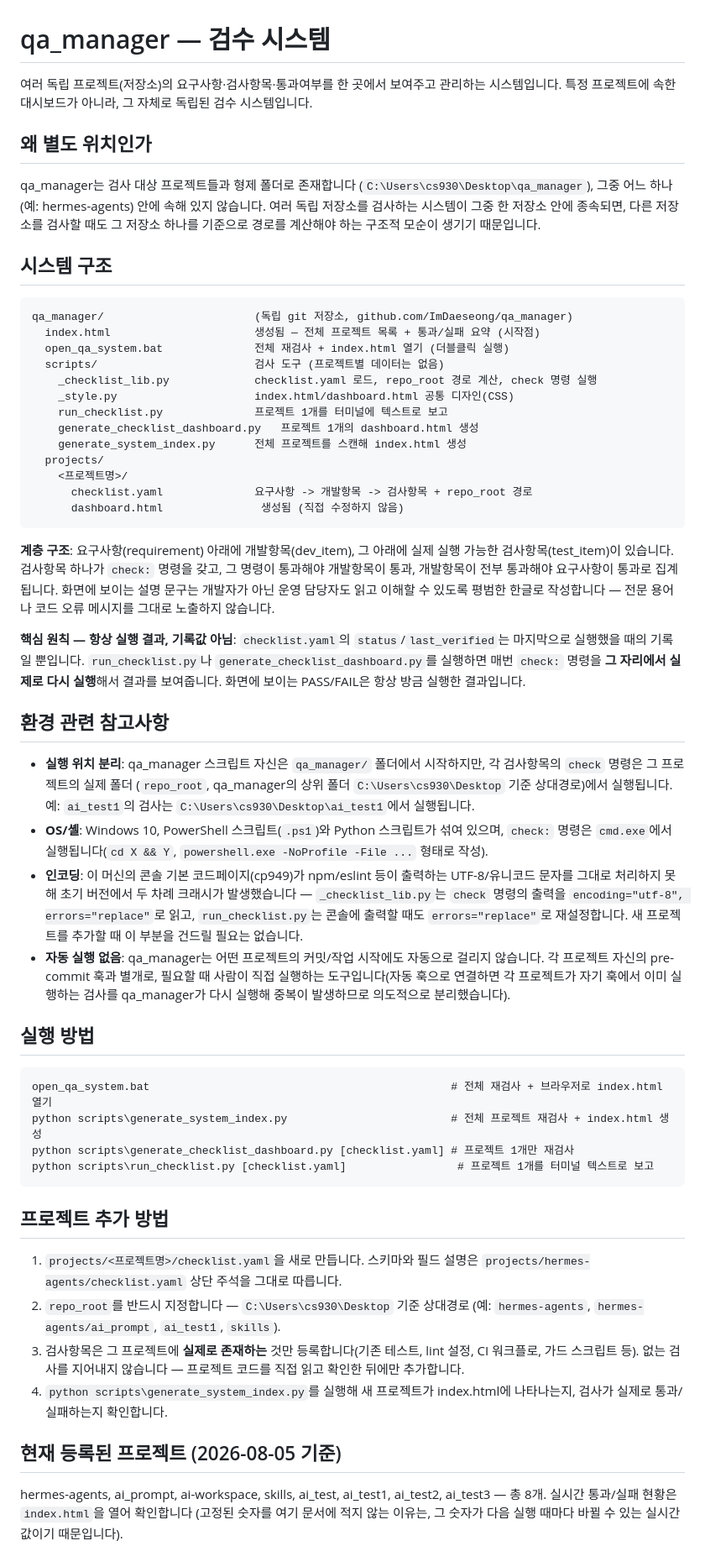
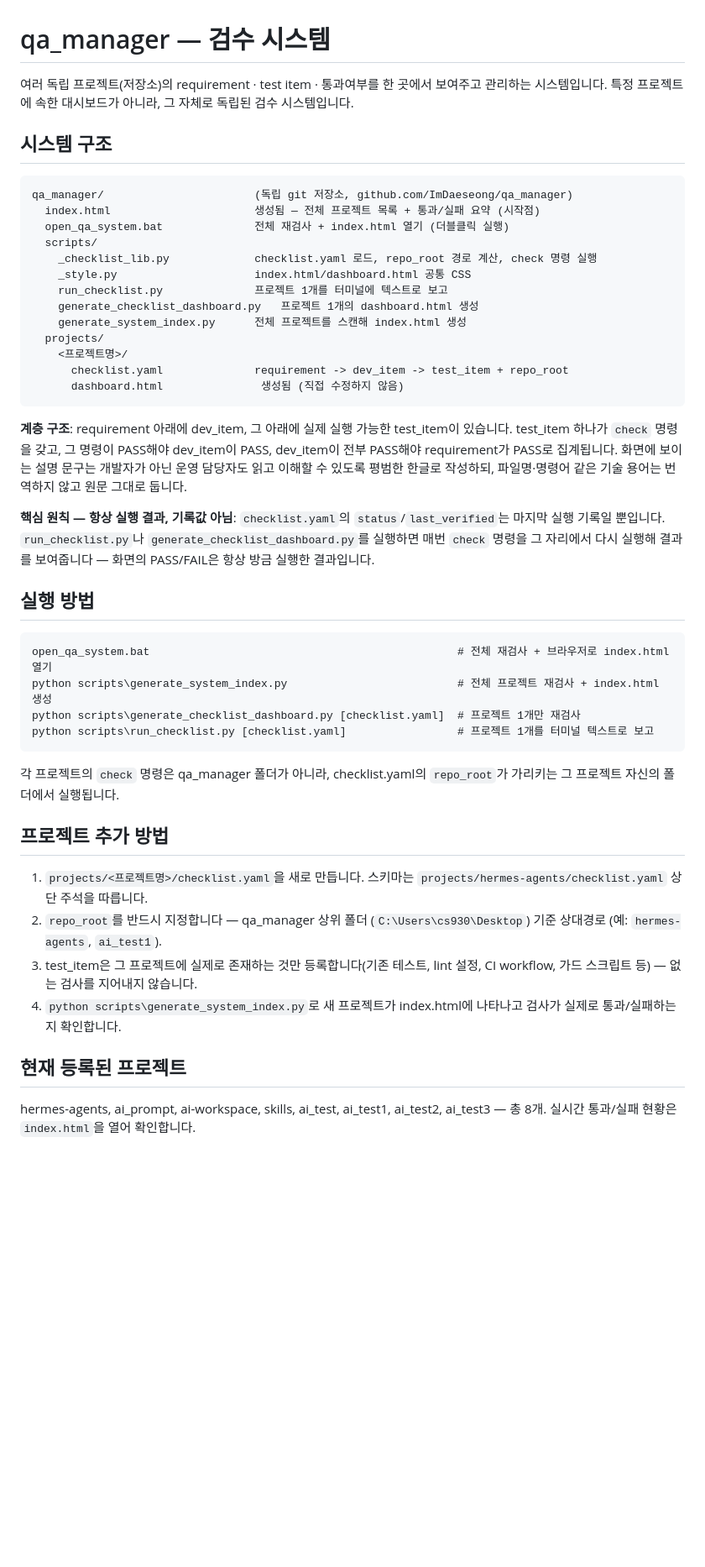
Before and after one commit to ImDaeseong/qa_manager, a Markdown page: README.md, the part around the change. Shown at 84% size. Drawn GitHub-style; blank space fills up the shorter version.

Commit message:
README.md 정리: 별도 위치 설명 절 제거, 기술 용어는 영어 원문 유지
- "왜 별도 위치인가" 섹션 삭제
- "환경 관련 참고사항" 섹션의 인코딩/OS 구현 디테일 제거 — 실행 위치만
  한 문장으로 남김
- requirement/dev_item/test_item/PASS/FAIL 등 기술 용어를 한글로 번역하지
  않고 원문 그대로 표기

Co-Authored-By: Claude Sonnet 5 <noreply@anthropic.com>

````diff
--- a/README.md
+++ b/README.md
@@ -1,16 +1,8 @@
 # qa_manager — 검수 시스템
 
-여러 독립 프로젝트(저장소)의 요구사항·검사항목·통과여부를 한 곳에서 보여주고
-관리하는 시스템입니다. 특정 프로젝트에 속한 대시보드가 아니라, 그 자체로
-독립된 검수 시스템입니다.
-
-## 왜 별도 위치인가
-
-qa_manager는 검사 대상 프로젝트들과 형제 폴더로 존재합니다
-(`C:\Users\cs930\Desktop\qa_manager`), 그중 어느 하나(예: hermes-agents)
-안에 속해 있지 않습니다. 여러 독립 저장소를 검사하는 시스템이 그중 한
-저장소 안에 종속되면, 다른 저장소를 검사할 때도 그 저장소 하나를 기준으로
-경로를 계산해야 하는 구조적 모순이 생기기 때문입니다.
+여러 독립 프로젝트(저장소)의 requirement · test item · 통과여부를 한 곳에서
+보여주고 관리하는 시스템입니다. 특정 프로젝트에 속한 대시보드가 아니라,
+그 자체로 독립된 검수 시스템입니다.
 
 ## 시스템 구조
 
@@ -18,78 +10,54 @@ qa_manager는 검사 대상 프로젝트들과 형제 폴더로 존재합니다
 qa_manager/                       (독립 git 저장소, github.com/ImDaeseong/qa_manager)
   index.html                      생성됨 — 전체 프로젝트 목록 + 통과/실패 요약 (시작점)
   open_qa_system.bat              전체 재검사 + index.html 열기 (더블클릭 실행)
-  scripts/                        검사 도구 (프로젝트별 데이터는 없음)
+  scripts/
     _checklist_lib.py             checklist.yaml 로드, repo_root 경로 계산, check 명령 실행
-    _style.py                     index.html/dashboard.html 공통 디자인(CSS)
+    _style.py                     index.html/dashboard.html 공통 CSS
     run_checklist.py              프로젝트 1개를 터미널에 텍스트로 보고
     generate_checklist_dashboard.py   프로젝트 1개의 dashboard.html 생성
     generate_system_index.py      전체 프로젝트를 스캔해 index.html 생성
   projects/
     <프로젝트명>/
-      checklist.yaml              요구사항 -> 개발항목 -> 검사항목 + repo_root 경로
+      checklist.yaml              requirement -> dev_item -> test_item + repo_root
       dashboard.html               생성됨 (직접 수정하지 않음)
 ```
 
-**계층 구조**: 요구사항(requirement) 아래에 개발항목(dev_item), 그 아래에
-실제 실행 가능한 검사항목(test_item)이 있습니다. 검사항목 하나가
-`check:` 명령을 갖고, 그 명령이 통과해야 개발항목이 통과, 개발항목이 전부
-통과해야 요구사항이 통과로 집계됩니다. 화면에 보이는 설명 문구는 개발자가
-아닌 운영 담당자도 읽고 이해할 수 있도록 평범한 한글로 작성합니다 —
-전문 용어나 코드 오류 메시지를 그대로 노출하지 않습니다.
+**계층 구조**: requirement 아래에 dev_item, 그 아래에 실제 실행 가능한
+test_item이 있습니다. test_item 하나가 `check` 명령을 갖고, 그 명령이
+PASS해야 dev_item이 PASS, dev_item이 전부 PASS해야 requirement가 PASS로
+집계됩니다. 화면에 보이는 설명 문구는 개발자가 아닌 운영 담당자도 읽고
+이해할 수 있도록 평범한 한글로 작성하되, 파일명·명령어 같은 기술 용어는
+번역하지 않고 원문 그대로 둡니다.
 
 **핵심 원칙 — 항상 실행 결과, 기록값 아님**: `checklist.yaml`의
-`status`/`last_verified`는 마지막으로 실행했을 때의 기록일 뿐입니다.
-`run_checklist.py`나 `generate_checklist_dashboard.py`를 실행하면 매번
-`check:` 명령을 **그 자리에서 실제로 다시 실행**해서 결과를 보여줍니다.
-화면에 보이는 PASS/FAIL은 항상 방금 실행한 결과입니다.
-
-## 환경 관련 참고사항
-
-- **실행 위치 분리**: qa_manager 스크립트 자신은 `qa_manager/` 폴더에서
-  시작하지만, 각 검사항목의 `check` 명령은 그 프로젝트의 실제 폴더
-  (`repo_root`, qa_manager의 상위 폴더 `C:\Users\cs930\Desktop` 기준
-  상대경로)에서 실행됩니다. 예: `ai_test1`의 검사는
-  `C:\Users\cs930\Desktop\ai_test1`에서 실행됩니다.
-- **OS/셸**: Windows 10, PowerShell 스크립트(`.ps1`)와 Python 스크립트가
-  섞여 있으며, `check:` 명령은 `cmd.exe`에서 실행됩니다(`cd X && Y`,
-  `powershell.exe -NoProfile -File ...` 형태로 작성).
-- **인코딩**: 이 머신의 콘솔 기본 코드페이지(cp949)가 npm/eslint 등이
-  출력하는 UTF-8/유니코드 문자를 그대로 처리하지 못해 초기 버전에서 두
-  차례 크래시가 발생했습니다 — `_checklist_lib.py`는 `check` 명령의
-  출력을 `encoding="utf-8", errors="replace"`로 읽고, `run_checklist.py`는
-  콘솔에 출력할 때도 `errors="replace"`로 재설정합니다. 새 프로젝트를
-  추가할 때 이 부분을 건드릴 필요는 없습니다.
-- **자동 실행 없음**: qa_manager는 어떤 프로젝트의 커밋/작업 시작에도
-  자동으로 걸리지 않습니다. 각 프로젝트 자신의 pre-commit 훅과 별개로,
-  필요할 때 사람이 직접 실행하는 도구입니다(자동 훅으로 연결하면 각
-  프로젝트가 자기 훅에서 이미 실행하는 검사를 qa_manager가 다시 실행해
-  중복이 발생하므로 의도적으로 분리했습니다).
+`status`/`last_verified`는 마지막 실행 기록일 뿐입니다. `run_checklist.py`나
+`generate_checklist_dashboard.py`를 실행하면 매번 `check` 명령을 그 자리에서
+다시 실행해 결과를 보여줍니다 — 화면의 PASS/FAIL은 항상 방금 실행한 결과입니다.
 
 ## 실행 방법
 
 ```
-open_qa_system.bat                                              # 전체 재검사 + 브라우저로 index.html 열기
-python scripts\generate_system_index.py                         # 전체 프로젝트 재검사 + index.html 생성
-python scripts\generate_checklist_dashboard.py [checklist.yaml] # 프로젝트 1개만 재검사
+open_qa_system.bat                                               # 전체 재검사 + 브라우저로 index.html 열기
+python scripts\generate_system_index.py                          # 전체 프로젝트 재검사 + index.html 생성
+python scripts\generate_checklist_dashboard.py [checklist.yaml]  # 프로젝트 1개만 재검사
 python scripts\run_checklist.py [checklist.yaml]                 # 프로젝트 1개를 터미널 텍스트로 보고
 ```
 
+각 프로젝트의 `check` 명령은 qa_manager 폴더가 아니라, checklist.yaml의
+`repo_root`가 가리키는 그 프로젝트 자신의 폴더에서 실행됩니다.
+
 ## 프로젝트 추가 방법
 
-1. `projects/<프로젝트명>/checklist.yaml`을 새로 만듭니다. 스키마와 필드
-   설명은 `projects/hermes-agents/checklist.yaml` 상단 주석을 그대로
-   따릅니다.
-2. `repo_root`를 반드시 지정합니다 — `C:\Users\cs930\Desktop` 기준 상대경로
-   (예: `hermes-agents`, `hermes-agents/ai_prompt`, `ai_test1`, `skills`).
-3. 검사항목은 그 프로젝트에 **실제로 존재하는** 것만 등록합니다(기존
-   테스트, lint 설정, CI 워크플로, 가드 스크립트 등). 없는 검사를
-   지어내지 않습니다 — 프로젝트 코드를 직접 읽고 확인한 뒤에만 추가합니다.
-4. `python scripts\generate_system_index.py`를 실행해 새 프로젝트가
-   index.html에 나타나는지, 검사가 실제로 통과/실패하는지 확인합니다.
+1. `projects/<프로젝트명>/checklist.yaml`을 새로 만듭니다. 스키마는
+   `projects/hermes-agents/checklist.yaml` 상단 주석을 따릅니다.
+2. `repo_root`를 반드시 지정합니다 — qa_manager 상위 폴더
+   (`C:\Users\cs930\Desktop`) 기준 상대경로 (예: `hermes-agents`, `ai_test1`).
+3. test_item은 그 프로젝트에 실제로 존재하는 것만 등록합니다(기존 테스트,
+   lint 설정, CI workflow, 가드 스크립트 등) — 없는 검사를 지어내지 않습니다.
+4. `python scripts\generate_system_index.py`로 새 프로젝트가 index.html에
+   나타나고 검사가 실제로 통과/실패하는지 확인합니다.
 
-## 현재 등록된 프로젝트 (2026-08-05 기준)
+## 현재 등록된 프로젝트
 
 hermes-agents, ai_prompt, ai-workspace, skills, ai_test, ai_test1, ai_test2,
-ai_test3 — 총 8개. 실시간 통과/실패 현황은 `index.html`을 열어 확인합니다
-(고정된 숫자를 여기 문서에 적지 않는 이유는, 그 숫자가 다음 실행 때마다
-바뀔 수 있는 실시간 값이기 때문입니다).
+ai_test3 — 총 8개. 실시간 통과/실패 현황은 `index.html`을 열어 확인합니다.
````
